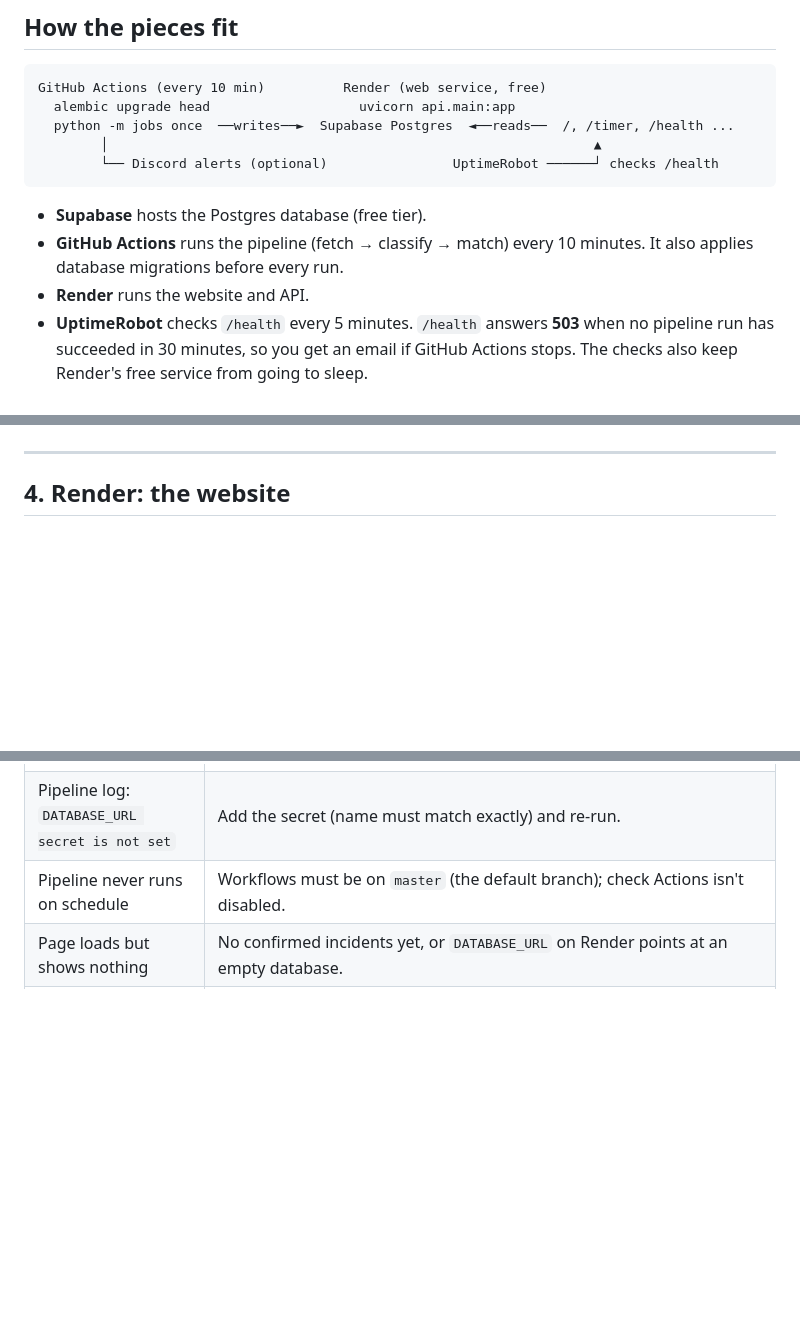
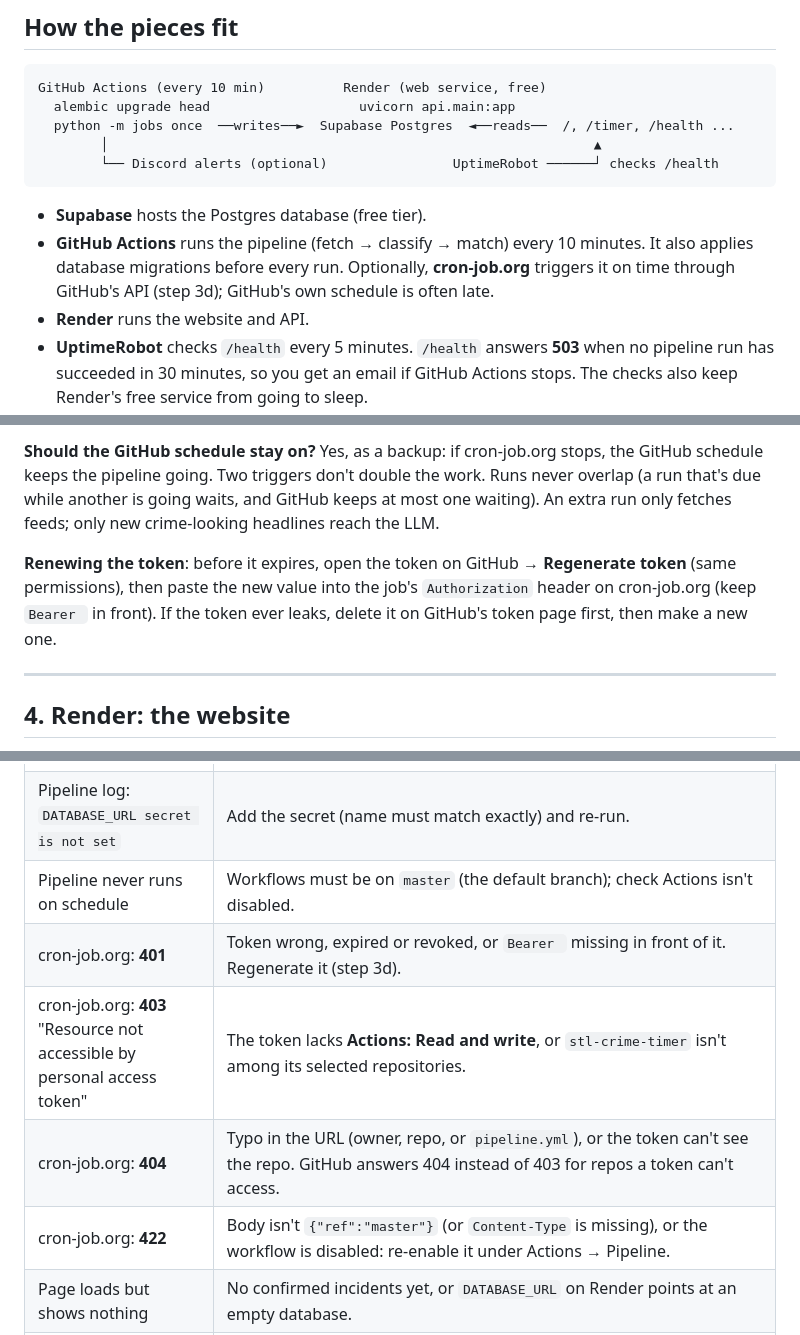
Before and after one commit to manisharanthota/stl-crime-timer, a Markdown page: docs/deploy.md, 3 parts joined by grey strips. Drawn GitHub-style; blank space fills up the shorter version.

```diff
--- a/docs/deploy.md
+++ b/docs/deploy.md
@@ -15,7 +15,8 @@ GitHub Actions (every 10 min)          Render (web service, free)
 
 - **Supabase** hosts the Postgres database (free tier).
 - **GitHub Actions** runs the pipeline (fetch → classify → match) every 10 minutes. It
-  also applies database migrations before every run.
+  also applies database migrations before every run. Optionally, **cron-job.org**
+  triggers it on time through GitHub's API (step 3d); GitHub's own schedule is often late.
 - **Render** runs the website and API.
 - **UptimeRobot** checks `/health` every 5 minutes. `/health` answers **503** when no
   pipeline run has succeeded in 30 minutes, so you get an email if GitHub Actions stops.
@@ -171,3 +238,14 @@ Good to know:
+**Should the GitHub schedule stay on?** Yes, as a backup: if cron-job.org stops, the
+GitHub schedule keeps the pipeline going. Two triggers don't double the work. Runs
+never overlap (a run that's due while another is going waits, and GitHub keeps at most
+one waiting). An extra run only fetches feeds; only new crime-looking headlines reach
+the LLM.
+
+**Renewing the token**: before it expires, open the token on GitHub → **Regenerate
+token** (same permissions), then paste the new value into the job's `Authorization`
+header on cron-job.org (keep `Bearer ` in front). If the token ever leaks, delete it
+on GitHub's token page first, then make a new one.
+
 ---
 
 ## 4. Render: the website
@@ -288,6 +368,10 @@ redacted from log lines.
 | Render build: `No matching distribution` / wrong Python | Render reads `.python-version` (3.13). Remove any `PYTHON_VERSION` env var you added in the dashboard, or set it to a full version like `3.13.5`. |
 | Pipeline log: `DATABASE_URL secret is not set` | Add the secret (name must match exactly) and re-run. |
 | Pipeline never runs on schedule | Workflows must be on `master` (the default branch); check Actions isn't disabled. |
+| cron-job.org: **401** | Token wrong, expired or revoked, or `Bearer ` missing in front of it. Regenerate it (step 3d). |
+| cron-job.org: **403** "Resource not accessible by personal access token" | The token lacks **Actions: Read and write**, or `stl-crime-timer` isn't among its selected repositories. |
+| cron-job.org: **404** | Typo in the URL (owner, repo, or `pipeline.yml`), or the token can't see the repo. GitHub answers 404 instead of 403 for repos a token can't access. |
+| cron-job.org: **422** | Body isn't `{"ref":"master"}` (or `Content-Type` is missing), or the workflow is disabled: re-enable it under Actions → Pipeline. |
 | Page loads but shows nothing | No confirmed incidents yet, or `DATABASE_URL` on Render points at an empty database. |
 | Copy script: "target already has rows" | Supabase already has data (maybe a Pipeline run happened first). To start over, disable the Pipeline workflow (Actions → Pipeline → ⋯ → **Disable workflow**), then in Supabase → **SQL Editor** run `truncate sources, raw_items, classifications, incidents, incident_items, pipeline_runs, job_locks, alerts_sent restart identity cascade;` (**this deletes all tracker data in Supabase**), run step 2.3 again, and re-enable the workflow. |
 | `/health` stuck at 503 though runs look fine | Runs are `partial`/`failed`. Open the latest run's log, or look at `pipeline_runs.*_error` in Supabase. |
```
Also changed, not shown: other parts of docs/deploy.md (+68 -0 lines).
